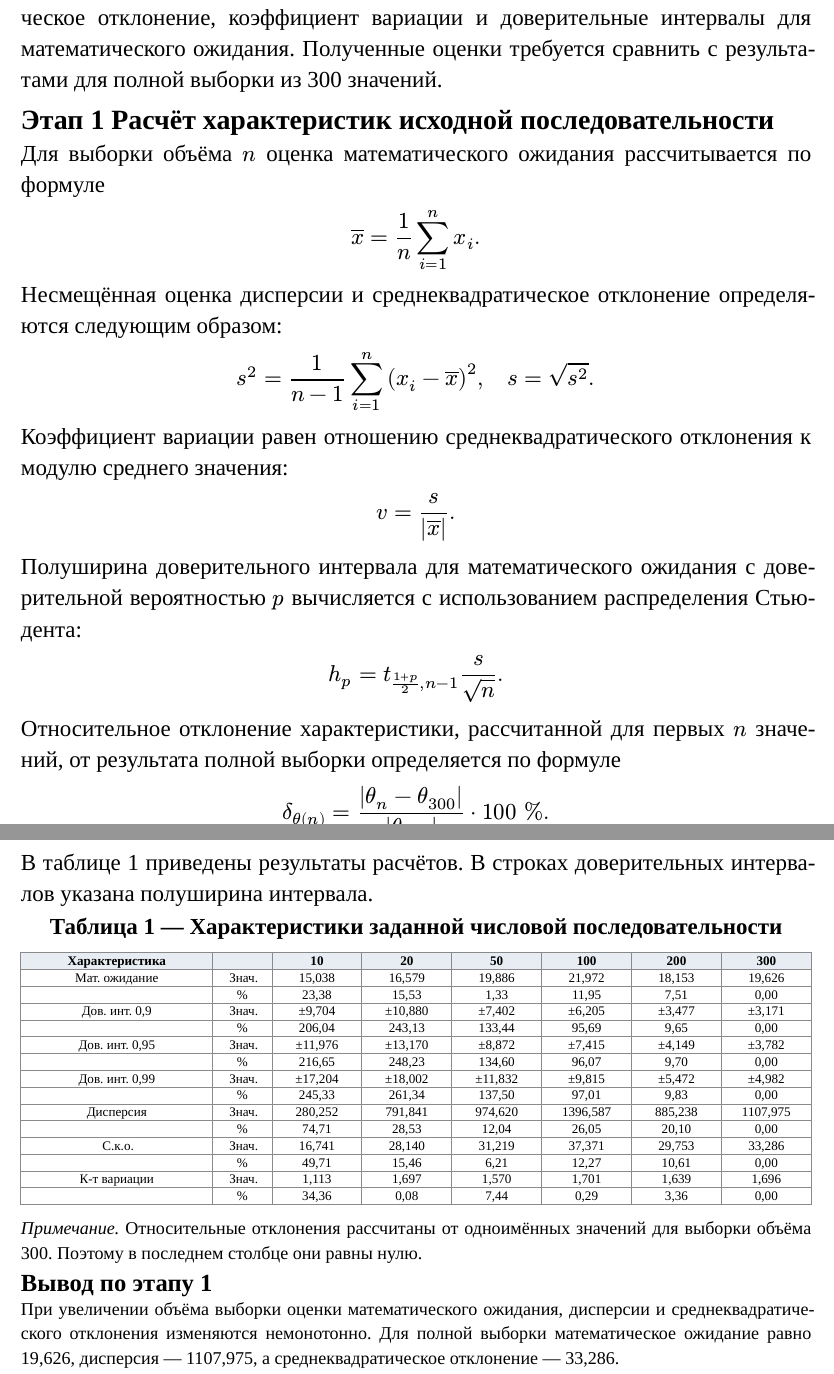
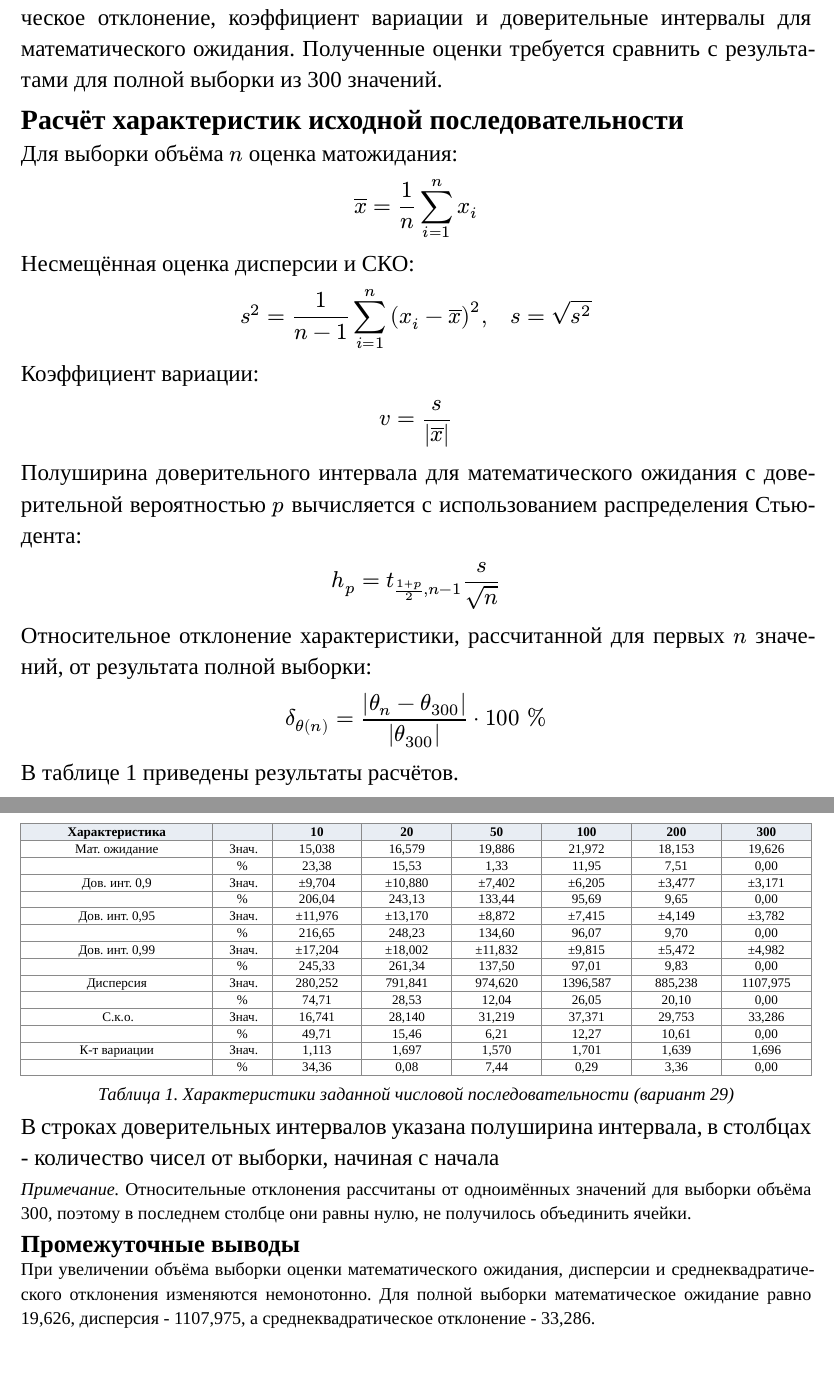
Before and after one commit to SE-Itmo-Labs/modelling-sem5-lab1, a Typst document (docs/typst/main.typ, which reads docs/typst/sections/work.typ): two parts of pages 4 and 5 of 6 before the commit and two parts of pages 4 and 5 of 11 after it, joined at a grey line, cut so that both start at the same text. Compiled offline with Typst 0.15.

Commit message:
some minor report fixes

```diff
--- a/docs/typst/sections/work.typ
+++ b/docs/typst/sections/work.typ
@@ -15,40 +16,37 @@
   интервалы для математического ожидания. Полученные оценки требуется сравнить
   с результатами для полной выборки из 300 значений.
 
-  == Этап 1 Расчёт характеристик исходной последовательности
+  == Расчёт характеристик исходной последовательности
 
-  Для выборки объёма $n$ оценка математического ожидания рассчитывается по
-  формуле
+  Для выборки объёма $n$ оценка матожидания:
 
-  $ overline(x) = 1/n sum_(i=1)^n x_i. $
+  $ overline(x) = 1/n sum_(i=1)^n x_i $
 
-  Несмещённая оценка дисперсии и среднеквадратическое отклонение определяются
-  следующим образом:
+  Несмещённая оценка дисперсии и СКО:
 
-  $ s^2 = 1/(n - 1) sum_(i=1)^n (x_i - overline(x))^2, quad s = sqrt(s^2). $
+  $ s^2 = 1/(n - 1) sum_(i=1)^n (x_i - overline(x))^2, quad s = sqrt(s^2) $
 
-  Коэффициент вариации равен отношению среднеквадратического отклонения к
-  модулю среднего значения:
+  Коэффициент вариации:
 
-  $ v = s / abs(overline(x)). $
+  $ v = s / abs(overline(x)) $
 
   Полуширина доверительного интервала для математического ожидания с
   доверительной вероятностью $p$ вычисляется с использованием распределения
   Стьюдента:
 
-  $ h_p = t_((1+p)/2, n-1) s/sqrt(n). $
+  $ h_p = t_((1+p)/2, n-1) s/sqrt(n) $
 
   Относительное отклонение характеристики, рассчитанной для первых $n$
-  значений, от результата полной выборки определяется по формуле
+  значений, от результата полной выборки:
 
-  $ delta_theta(n) = abs(theta_n - theta_300) / abs(theta_300) dot 100 upright("%"). $
+  $ delta_theta(n) = abs(theta_n - theta_300) / abs(theta_300) dot 100 upright("%") $
 
-  В таблице 1 приведены результаты расчётов. В строках доверительных интервалов
-  указана полуширина интервала.
+  В таблице 1 приведены результаты расчётов.
 
-  #align(center)[*Таблица 1 — Характеристики заданной числовой последовательности*]
+  #align(center)[]
 
-  #report-table(
+  #report-figure(
+    report-table(
         columns: (1.45fr, 0.45fr, 0.68fr, 0.68fr, 0.68fr, 0.68fr, 0.68fr, 0.68fr),
         header: (
           [Характеристика], [ ], [10], [20], [50], [100], [200], [300],
@@ -72,14 +70,20 @@
         align: center + horizon,
         font-size: 8pt,
         cell-inset: (x: 2pt, y: 2.5pt),
+      ),
+      caption: "Характеристики заданной числовой последовательности (вариант 29)",
+      width: 100%,
+      supplement: auto
   )
+
+  В строках доверительных интервалов указана полуширина интервала, в столбцах - количество чисел от выборки, начиная с начала
 
   #set text(size: 11pt)
   #set par(first-line-indent: 0pt)
   _Примечание._ Относительные отклонения рассчитаны от одноимённых значений
-  для выборки объёма 300. Поэтому в последнем столбце они равны нулю.
+  для выборки объёма 300, поэтому в последнем столбце они равны нулю, не получилось объединить ячейки.
 
-  === Вывод по этапу 1
+  === Промежуточные выводы
 
   При увеличении объёма выборки оценки математического ожидания, дисперсии и
   среднеквадратического отклонения изменяются немонотонно. Для полной выборки
```
Also changed, not shown: docs/typst/template/components/figures.typ (+5 -0 lines), docs/report/report.pdf, docs/typst/sections/work.typ (27 more changed lines). Lines whose indentation alone changed are shown as unchanged.
